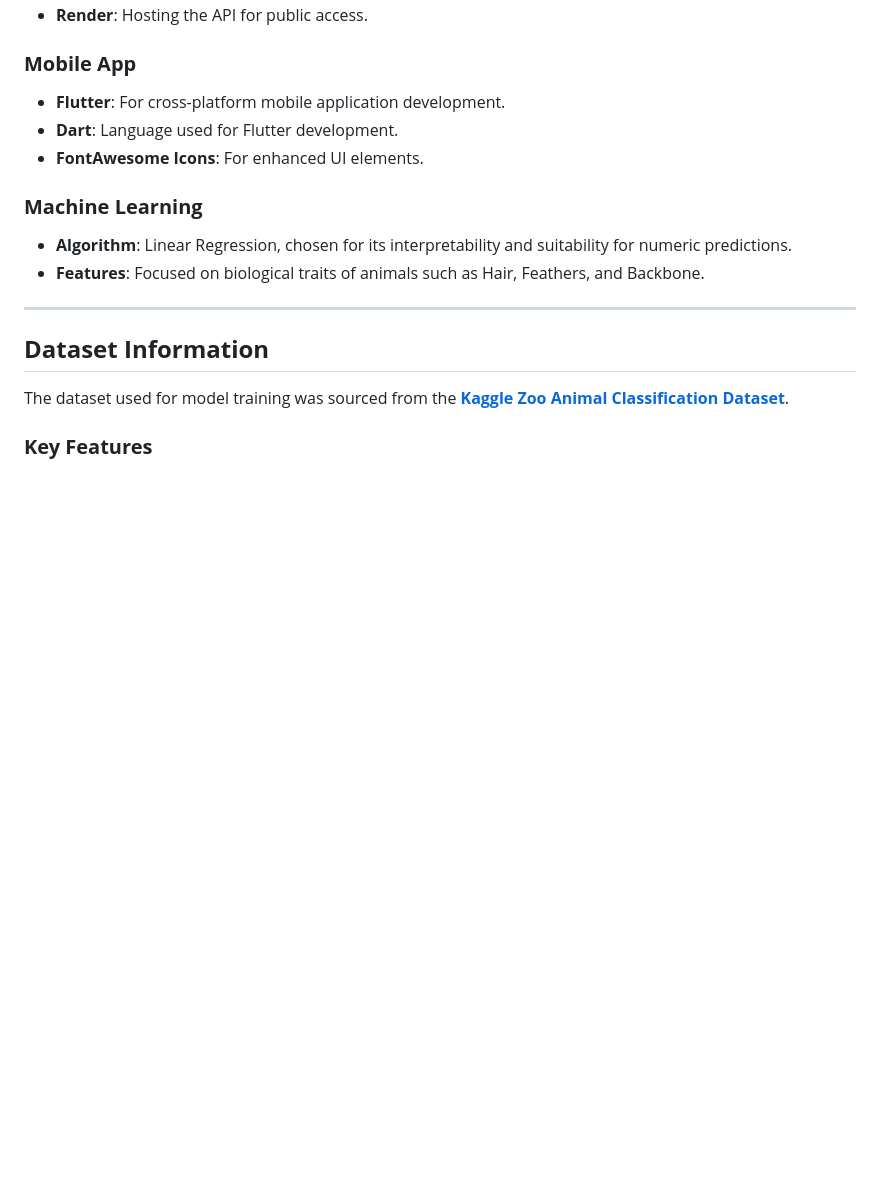
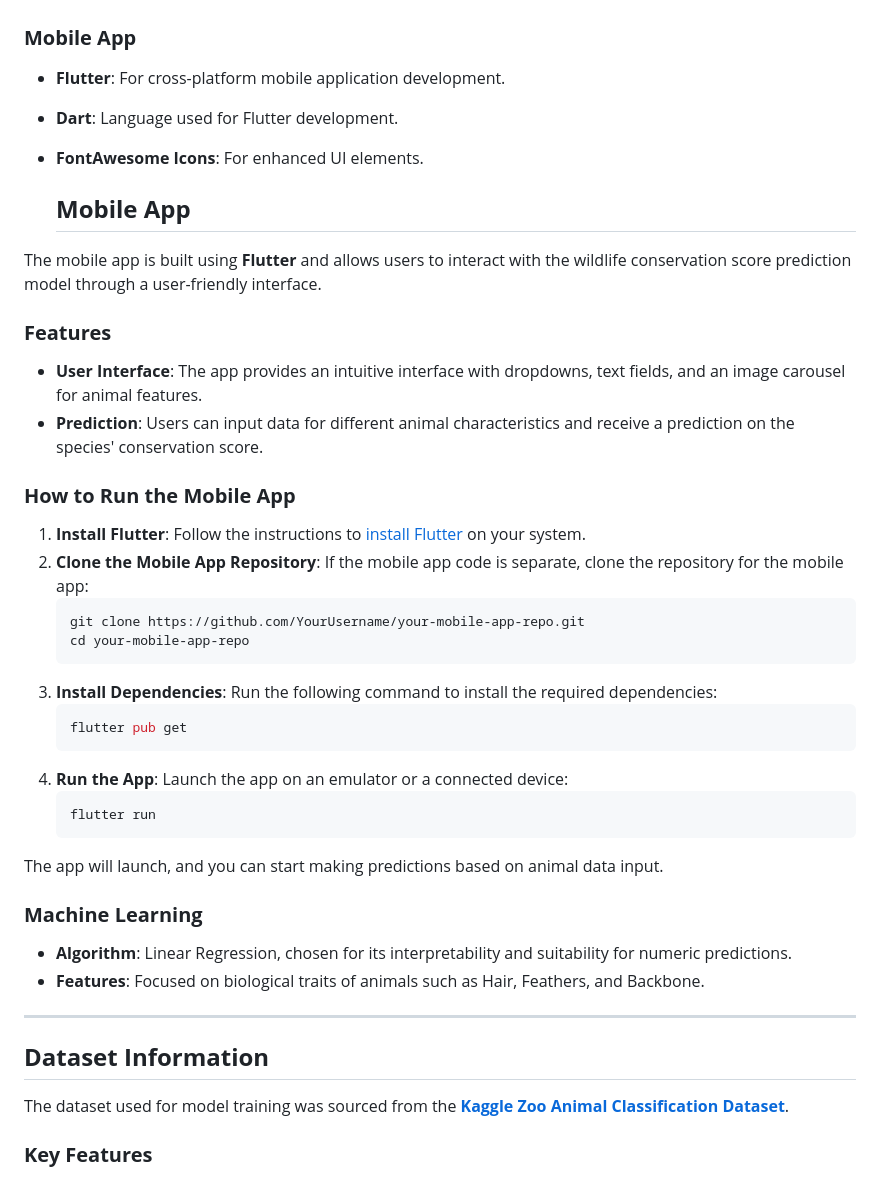
Before and after one commit to Geu-Pro2023/linear_regression_model, a Markdown page: README.md, the part around the change. Rendered like a GitHub page; blank space fills up the shorter version.

````diff
--- a/README.md
+++ b/README.md
@@ -53,6 +53,32 @@ The project integrates:
 - **Flutter**: For cross-platform mobile application development.
 - **Dart**: Language used for Flutter development.
 - **FontAwesome Icons**: For enhanced UI elements.
+
+  ## **Mobile App**
+The mobile app is built using **Flutter** and allows users to interact with the wildlife conservation score prediction model through a user-friendly interface.
+
+### **Features**
+- **User Interface**: The app provides an intuitive interface with dropdowns, text fields, and an image carousel for animal features.
+- **Prediction**: Users can input data for different animal characteristics and receive a prediction on the species' conservation score.
+
+### **How to Run the Mobile App**
+1. **Install Flutter**: Follow the instructions to [install Flutter](https://flutter.dev/docs/get-started/install) on your system.
+2. **Clone the Mobile App Repository**: If the mobile app code is separate, clone the repository for the mobile app:
+    ```bash
+    git clone https://github.com/YourUsername/your-mobile-app-repo.git
+    cd your-mobile-app-repo
+    ```
+3. **Install Dependencies**: Run the following command to install the required dependencies:
+    ```bash
+    flutter pub get
+    ```
+4. **Run the App**: Launch the app on an emulator or a connected device:
+    ```bash
+    flutter run
+    ```
+
+The app will launch, and you can start making predictions based on animal data input.
+
 
 ### **Machine Learning**
 - **Algorithm**: Linear Regression, chosen for its interpretability and suitability for numeric predictions.
````
